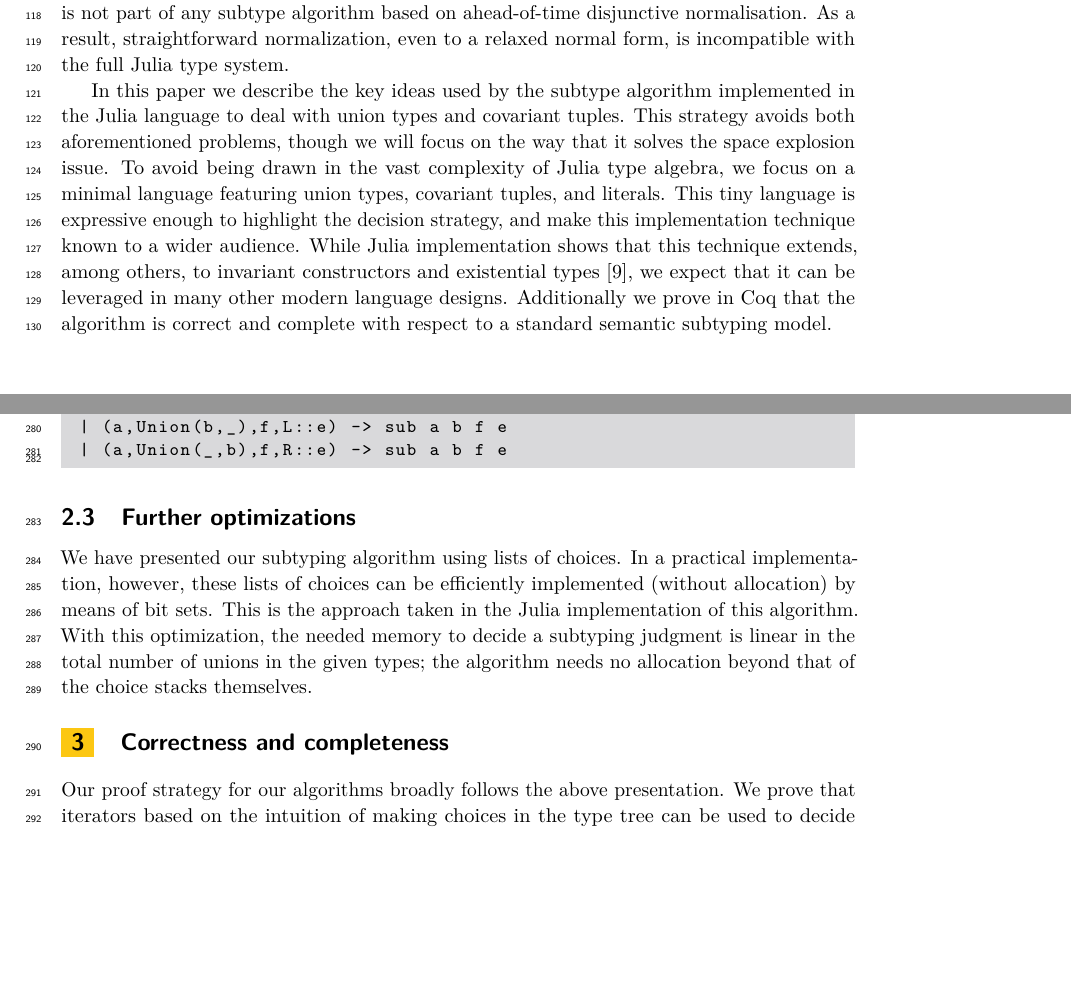
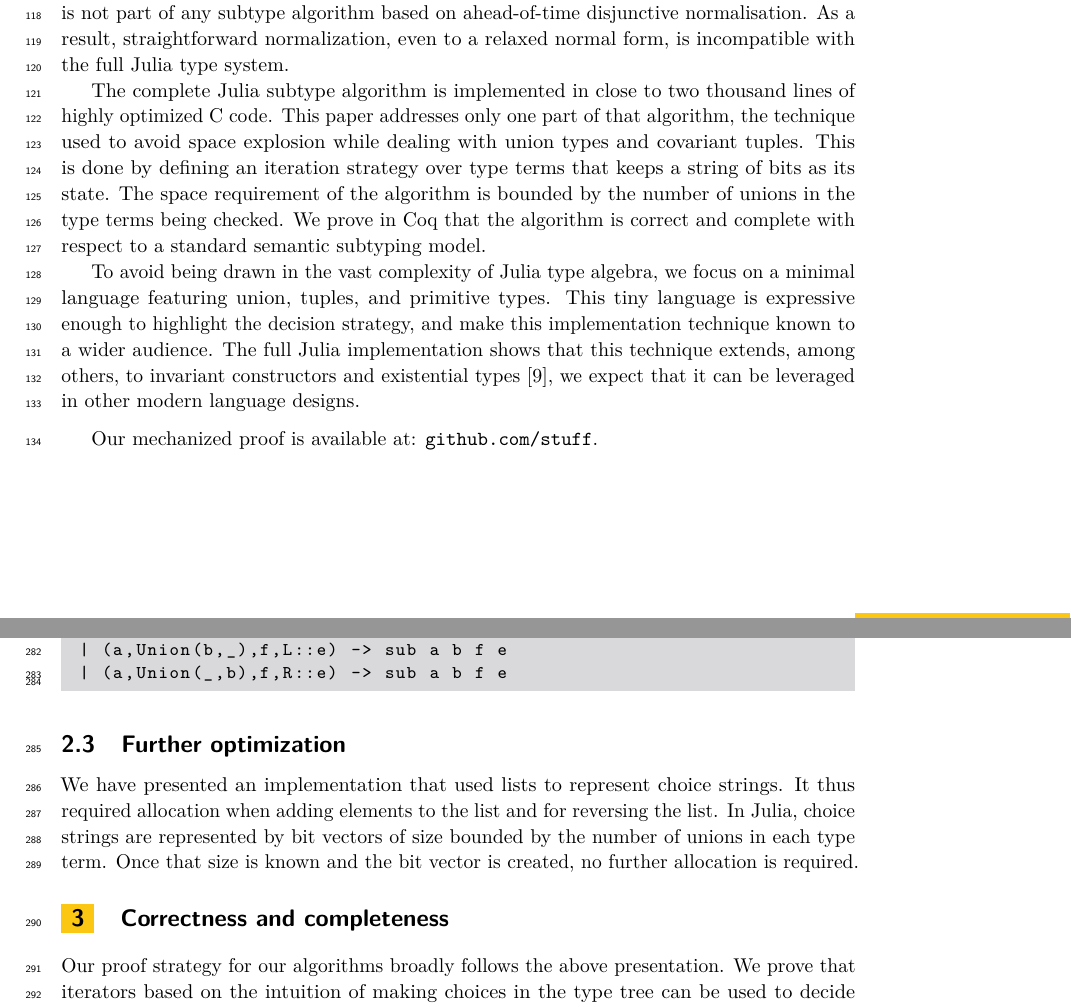
Before and after one commit to BenChung/SubtypingCorrectness, a LaTeX paper (main.tex): two parts of pages 3 and 7 of 13, joined at a grey line, cut so that both start at the same text, the shorter picture padded with empty space. Compiled offline with pdfLaTeX.

Commit message:
cleaning up early parts

```diff
--- a/main.tex
+++ b/main.tex
@@ -251,20 +251,26 @@ part of any subtype algorithm based on ahead-of-time disjunctive
 normalisation. As a result, straightforward normalization, even to a relaxed
 normal form, is incompatible with the full Julia type system.
 
-In this paper we describe the key ideas used by the subtype algorithm
-implemented in the Julia language to deal with union types and covariant
-tuples. This strategy avoids both aforementioned problems, though we will
-focus  on the way that it solves the space explosion issue. To avoid being
-drawn in the vast complexity of Julia type algebra, we focus on a minimal
-language featuring union types, covariant tuples, and literals. This tiny
-language is expressive enough to highlight the decision strategy, and make
-this implementation technique known to a wider audience.  While Julia
-implementation shows that this technique extends, among others, to invariant
-constructors and existential types~\cite{DBLP:NardelliBPCBV18}, we expect that
-it can be leveraged in many other modern language designs. Additionally we
-prove in Coq that the algorithm is correct and complete with respect to a
-standard semantic subtyping model.
+The complete Julia subtype algorithm is implemented in close to two thousand
+lines of highly optimized C code. This paper addresses only one part of that
+algorithm, the technique used to avoid space explosion while dealing with
+union types and covariant tuples. This is done by defining an iteration
+strategy over type terms that keeps a string of bits as its state. The space
+requirement of the algorithm is bounded by the number of unions in the type
+terms being checked. We prove in Coq that the algorithm is correct and
+complete with respect to a standard semantic subtyping model.
 
+To avoid being drawn in the vast complexity of Julia type algebra, we focus
+on a minimal language featuring union, tuples, and primitive types. This
+tiny language is expressive enough to highlight the decision strategy, and
+make this implementation technique known to a wider audience.  The full
+Julia implementation shows that this technique extends, among others, to
+invariant constructors and existential types~\cite{DBLP:NardelliBPCBV18}, we
+expect that it can be leveraged in other modern language
+designs.
+
+\medskip
+Our mechanized proof is available at: \url{github.com/stuff}.
 \newpage
 
 \section{A space-efficient subtyping algorithm}
@@ -521,15 +527,14 @@ let rec sub = function
  | (a,Union(_,b),f,R::e) -> sub a b f e
 \end{lstlisting}
 
-\subsection{Further optimizations}
+\subsection{Further optimization}
 
-We have presented our subtyping algorithm using lists of choices. In a
-practical implementation, however, these lists of choices can be efficiently
-implemented (without allocation) by means of bit sets. This is the approach
-taken in the Julia implementation of this algorithm. With this optimization,
-the needed memory to decide a subtyping judgment is linear in the total number
-of unions in the given types; the algorithm needs no allocation beyond that
-of the choice stacks themselves.
+We have presented an implementation that used lists to represent choice
+strings. It thus required allocation when adding elements to the list and
+for reversing the list. In Julia, choice strings are represented by bit
+vectors of size bounded by the number of unions in each type term.  Once
+that size is known and the bit vector is created, no further allocation is
+required.
 
 \section{Correctness and completeness}
 
```
Also changed, not shown: main.tex (86 more changed lines).
